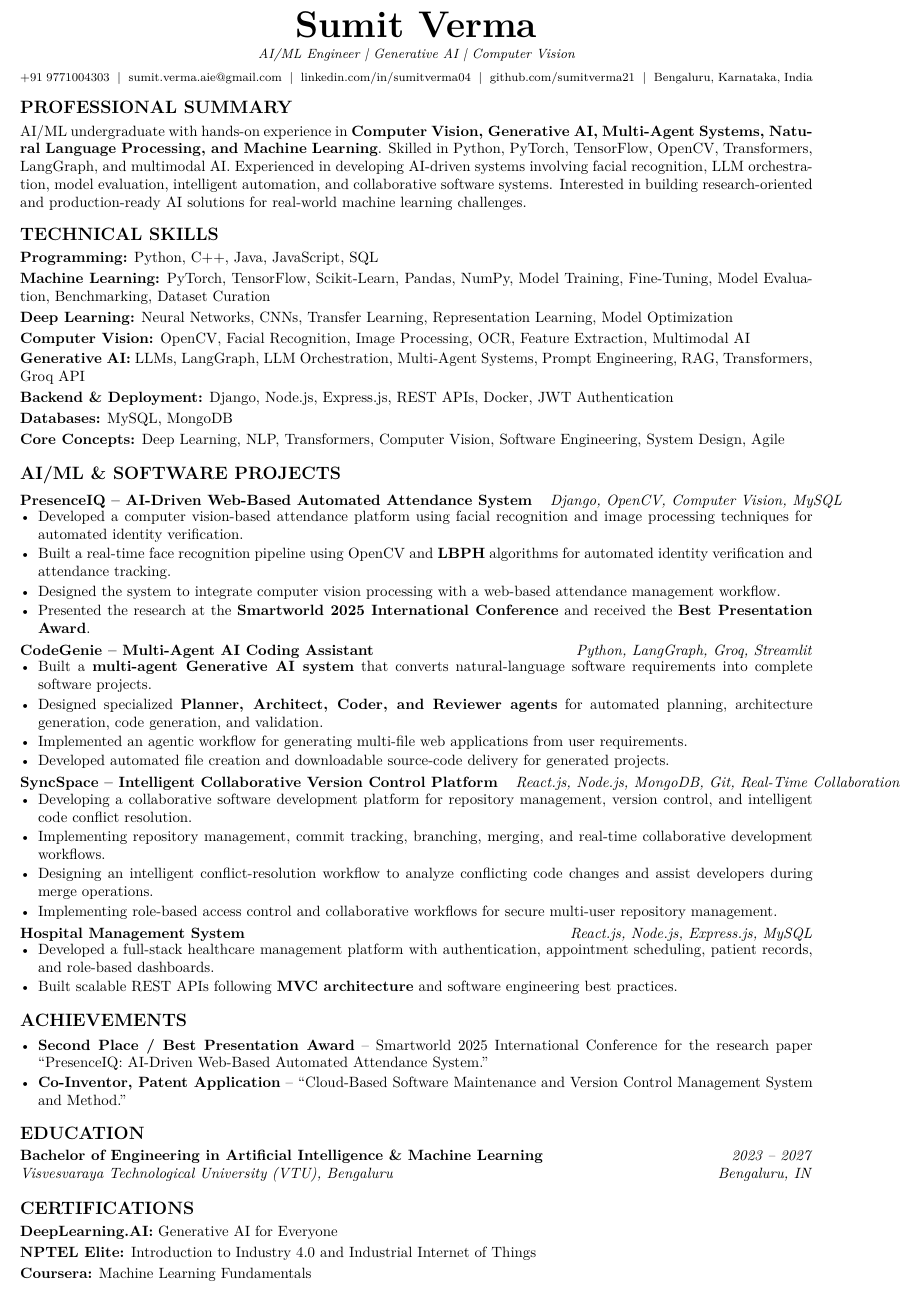
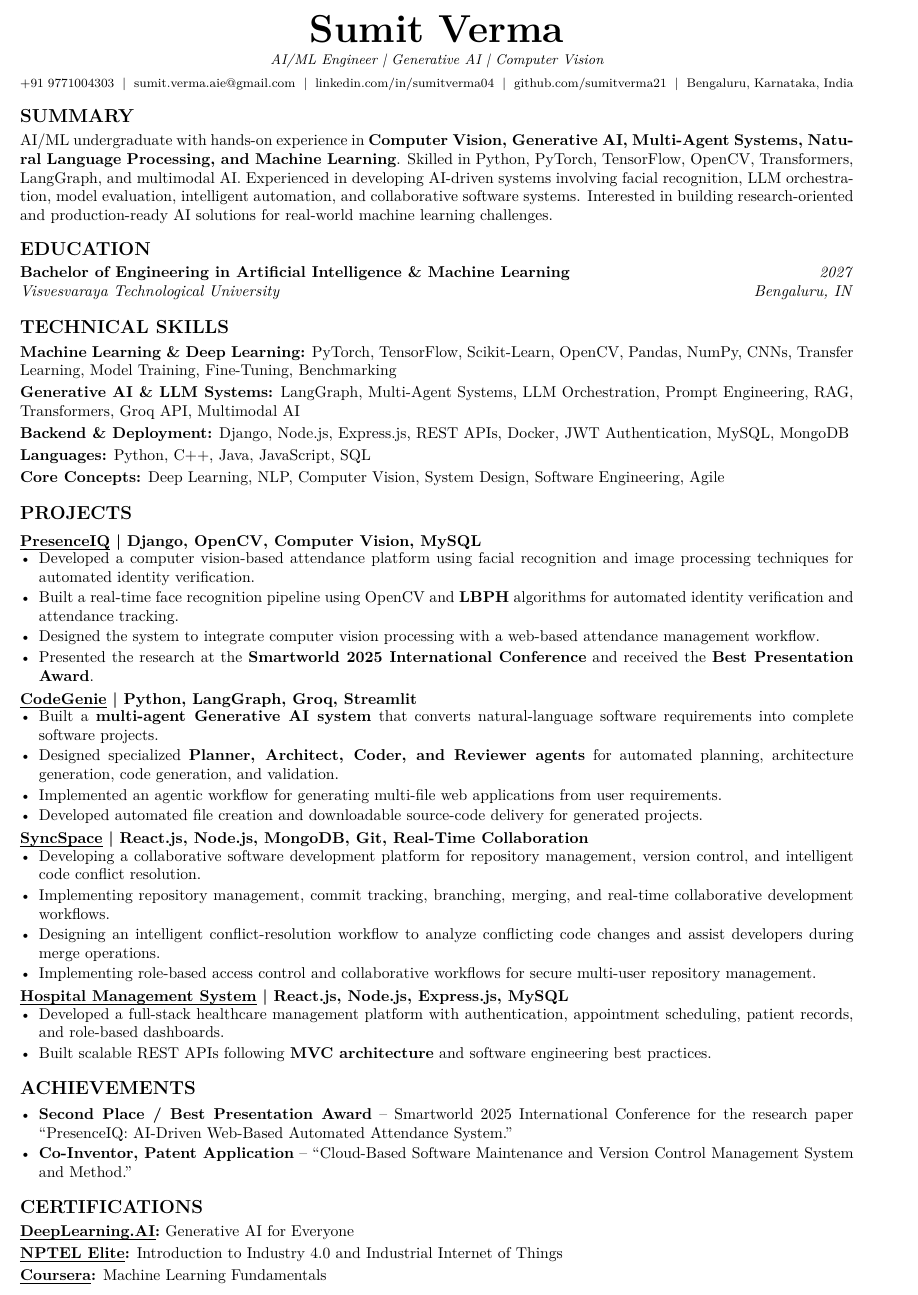
Before and after one commit to sumitverma21/Resume-Latex, a LaTeX CV (resume.tex, which reads sections/certifications.tex, sections/education.tex, sections/projects/CodeGenie.tex): part of the page, cut so that both start at the same text. Compiled offline with pdfLaTeX.

Commit message:
fix: match Gaurav Singh PDF format — uline project titles, education layout, section order, skills condensed

```diff
--- a/resume.tex
+++ b/resume.tex
@@ -18,20 +18,25 @@
     \makecvheader
 
     % --- Professional Summary ---
-    \begin{cvsection}{Professional Summary}
+    \begin{cvsection}{Summary}
         \import{sections/}{summary.tex}
+    \end{cvsection}
+
+    % --- Education ---
+    \begin{cvsection}{Education}
+        \import{sections/}{education.tex}
     \end{cvsection}
 
     % --- Technical Skills ---
     \begin{cvsection}{Technical Skills}
-        \import{sections/skills/}{programming-skills.tex}
         \import{sections/skills/}{ml-skills.tex}
         \import{sections/skills/}{genai-skills.tex}
         \import{sections/skills/}{backend-skills.tex}
+        \import{sections/skills/}{programming-skills.tex}
     \end{cvsection}
 
     % --- Projects ---
-    \begin{cvsection}{AI/ML \& Software Projects}
+    \begin{cvsection}{Projects}
         \import{sections/projects/}{PresenceIQ.tex}
         \import{sections/projects/}{CodeGenie.tex}
         \import{sections/projects/}{SyncSpace.tex}
--- a/sections/certifications.tex
+++ b/sections/certifications.tex
@@ -1,3 +1,3 @@
-\cvskill{DeepLearning.AI}{Generative AI for Everyone}
-\cvskill{NPTEL Elite}{Introduction to Industry 4.0 and Industrial Internet of Things}
-\cvskill{Coursera}{Machine Learning Fundamentals}
+\cvskill{\uline{DeepLearning.AI}}{Generative AI for Everyone}
+\cvskill{\uline{NPTEL Elite}}{Introduction to Industry 4.0 and Industrial Internet of Things}
+\cvskill{\uline{Coursera}}{Machine Learning Fundamentals}
--- a/sections/education.tex
+++ b/sections/education.tex
@@ -1 +1 @@
-\cventrysimple{Bachelor of Engineering in Artificial Intelligence \& Machine Learning}{Visvesvaraya Technological University (VTU), Bengaluru}{Bengaluru, IN}{2023 -- 2027}
+\cventrysimple{Bachelor of Engineering in Artificial Intelligence \& Machine Learning}{Visvesvaraya Technological University}{Bengaluru, IN}{2027}
--- a/sections/projects/CodeGenie.tex
+++ b/sections/projects/CodeGenie.tex
@@ -1,4 +1,4 @@
-\begin{cvproject}{CodeGenie -- Multi-Agent AI Coding Assistant}{Python, LangGraph, Groq, Streamlit}
+\begin{cvproject}{\uline{CodeGenie} | Python, LangGraph, Groq, Streamlit}{}
     \item Built a \textbf{multi-agent Generative AI system} that converts natural-language software requirements into complete software projects.
     \item Designed specialized \textbf{Planner, Architect, Coder, and Reviewer agents} for automated planning, architecture generation, code generation, and validation.
     \item Implemented an agentic workflow for generating multi-file web applications from user requirements.
--- a/sections/projects/HospitalMS.tex
+++ b/sections/projects/HospitalMS.tex
@@ -1,4 +1,4 @@
-\begin{cvproject}{Hospital Management System}{React.js, Node.js, Express.js, MySQL}
+\begin{cvproject}{\uline{Hospital Management System} | React.js, Node.js, Express.js, MySQL}{}
     \item Developed a full-stack healthcare management platform with authentication, appointment scheduling, patient records, and role-based dashboards.
     \item Built scalable REST APIs following \textbf{MVC architecture} and software engineering best practices.
 \end{cvproject}
--- a/sections/projects/PresenceIQ.tex
+++ b/sections/projects/PresenceIQ.tex
@@ -1,4 +1,4 @@
-\begin{cvproject}{PresenceIQ -- AI-Driven Web-Based Automated Attendance System}{Django, OpenCV, Computer Vision, MySQL}
+\begin{cvproject}{\uline{PresenceIQ} | Django, OpenCV, Computer Vision, MySQL}{}
     \item Developed a computer vision-based attendance platform using facial recognition and image processing techniques for automated identity verification.
     \item Built a real-time face recognition pipeline using OpenCV and \textbf{LBPH} algorithms for automated identity verification and attendance tracking.
     \item Designed the system to integrate computer vision processing with a web-based attendance management workflow.
--- a/sections/projects/SyncSpace.tex
+++ b/sections/projects/SyncSpace.tex
@@ -1,4 +1,4 @@
-\begin{cvproject}{SyncSpace -- Intelligent Collaborative Version Control Platform}{React.js, Node.js, MongoDB, Git, Real-Time Collaboration}
+\begin{cvproject}{\uline{SyncSpace} | React.js, Node.js, MongoDB, Git, Real-Time Collaboration}{}
     \item Developing a collaborative software development platform for repository management, version control, and intelligent code conflict resolution.
     \item Implementing repository management, commit tracking, branching, merging, and real-time collaborative development workflows.
     \item Designing an intelligent conflict-resolution workflow to analyze conflicting code changes and assist developers during merge operations.
--- a/sections/skills/backend-skills.tex
+++ b/sections/skills/backend-skills.tex
@@ -1,3 +1 @@
-\cvskill{Backend \& Deployment}{Django, Node.js, Express.js, REST APIs, Docker, JWT Authentication}
-\cvskill{Databases}{MySQL, MongoDB}
-\cvskill{Core Concepts}{Deep Learning, NLP, Transformers, Computer Vision, Software Engineering, System Design, Agile}
+\cvskill{Backend \& Deployment}{Django, Node.js, Express.js, REST APIs, Docker, JWT Authentication, MySQL, MongoDB}
--- a/sections/skills/genai-skills.tex
+++ b/sections/skills/genai-skills.tex
@@ -1 +1 @@
-\cvskill{Generative AI}{LLMs, LangGraph, LLM Orchestration, Multi-Agent Systems, Prompt Engineering, RAG, Transformers, Groq API}
+\cvskill{Generative AI \& LLM Systems}{LangGraph, Multi-Agent Systems, LLM Orchestration, Prompt Engineering, RAG, Transformers, Groq API, Multimodal AI}
--- a/sections/skills/ml-skills.tex
+++ b/sections/skills/ml-skills.tex
@@ -1,3 +1 @@
-\cvskill{Machine Learning}{PyTorch, TensorFlow, Scikit-Learn, Pandas, NumPy, Model Training, Fine-Tuning, Model Evaluation, Benchmarking, Dataset Curation}
-\cvskill{Deep Learning}{Neural Networks, CNNs, Transfer Learning, Representation Learning, Model Optimization}
-\cvskill{Computer Vision}{OpenCV, Facial Recognition, Image Processing, OCR, Feature Extraction, Multimodal AI}
+\cvskill{Machine Learning \& Deep Learning}{PyTorch, TensorFlow, Scikit-Learn, OpenCV, Pandas, NumPy, CNNs, Transfer Learning, Model Training, Fine-Tuning, Benchmarking}
--- a/sections/skills/programming-skills.tex
+++ b/sections/skills/programming-skills.tex
@@ -1 +1,2 @@
-\cvskill{Programming}{Python, C++, Java, JavaScript, SQL}
+\cvskill{Languages}{Python, C++, Java, JavaScript, SQL}
+\cvskill{Core Concepts}{Deep Learning, NLP, Computer Vision, System Design, Software Engineering, Agile}
```
Also changed, not shown: resume.tex (5 more changed lines).
